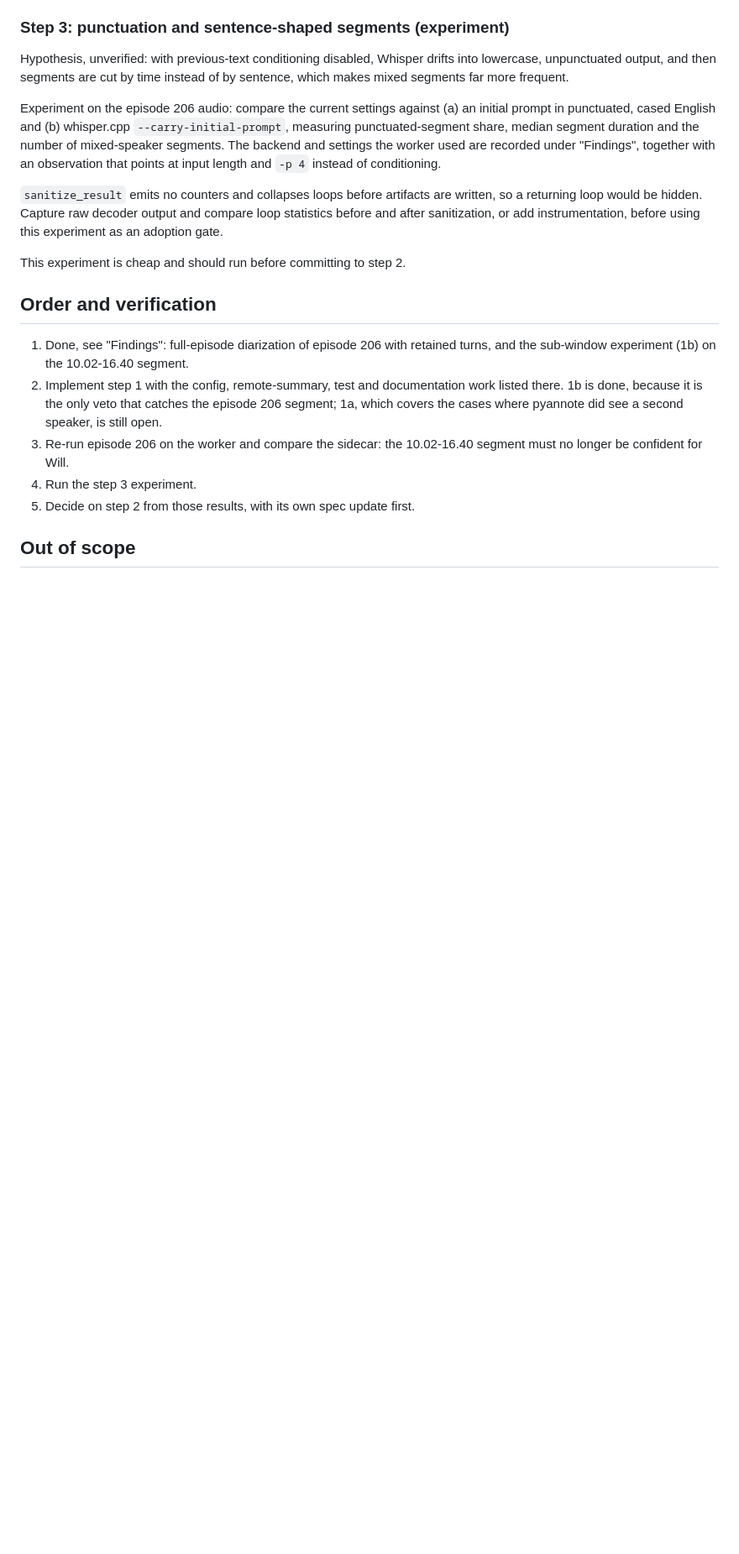
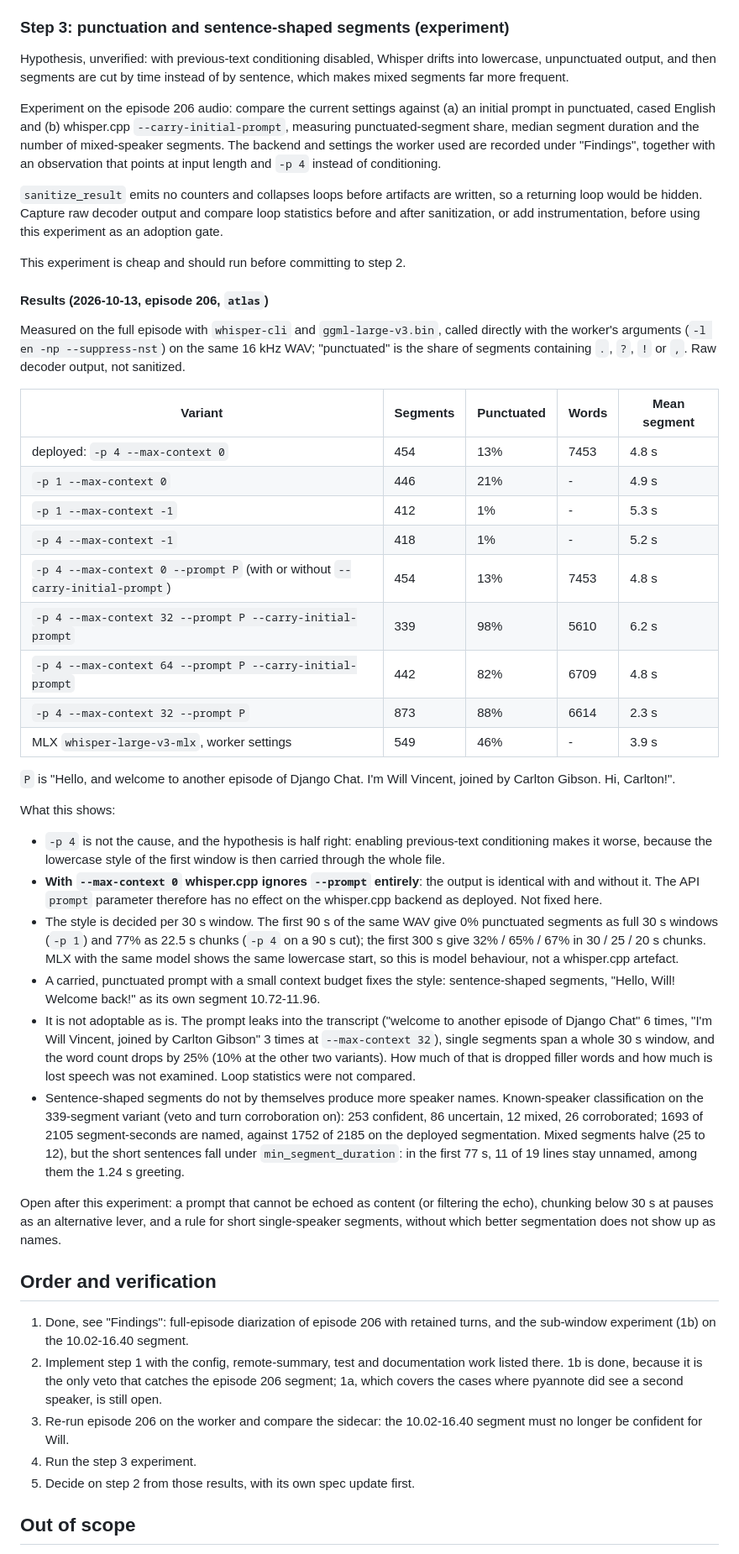
Before and after one commit to ephes/voxhelm, a Markdown page: specs/2026-10-12_mixed_speaker_segments.md, the part around the change. Shown at 84% size. GitHub-like rendering; blank space fills up the shorter version.

Commit message:
Record the whisper.cpp segmentation experiment on episode 206

```diff
--- a/specs/2026-10-12_mixed_speaker_segments.md
+++ b/specs/2026-10-12_mixed_speaker_segments.md
@@ -408,6 +408,63 @@ instrumentation, before using this experiment as an adoption gate.
 
 This experiment is cheap and should run before committing to step 2.
 
+#### Results (2026-10-13, episode 206, `atlas`)
+
+Measured on the full episode with `whisper-cli` and `ggml-large-v3.bin`, called
+directly with the worker's arguments (`-l en -np --suppress-nst`) on the same
+16 kHz WAV; "punctuated" is the share of segments containing `.`, `?`, `!` or
+`,`. Raw decoder output, not sanitized.
+
+| Variant | Segments | Punctuated | Words | Mean segment |
+| --- | --- | --- | --- | --- |
+| deployed: `-p 4 --max-context 0` | 454 | 13% | 7453 | 4.8 s |
+| `-p 1 --max-context 0` | 446 | 21% | - | 4.9 s |
+| `-p 1 --max-context -1` | 412 | 1% | - | 5.3 s |
+| `-p 4 --max-context -1` | 418 | 1% | - | 5.2 s |
+| `-p 4 --max-context 0 --prompt P` (with or without `--carry-initial-prompt`) | 454 | 13% | 7453 | 4.8 s |
+| `-p 4 --max-context 32 --prompt P --carry-initial-prompt` | 339 | 98% | 5610 | 6.2 s |
+| `-p 4 --max-context 64 --prompt P --carry-initial-prompt` | 442 | 82% | 6709 | 4.8 s |
+| `-p 4 --max-context 32 --prompt P` | 873 | 88% | 6614 | 2.3 s |
+| MLX `whisper-large-v3-mlx`, worker settings | 549 | 46% | - | 3.9 s |
+
+`P` is "Hello, and welcome to another episode of Django Chat. I'm Will Vincent,
+joined by Carlton Gibson. Hi, Carlton!".
+
+What this shows:
+
+- `-p 4` is not the cause, and the hypothesis is half right: enabling
+  previous-text conditioning makes it worse, because the lowercase style of the
+  first window is then carried through the whole file.
+- **With `--max-context 0` whisper.cpp ignores `--prompt` entirely**: the output
+  is identical with and without it. The API `prompt` parameter therefore has no
+  effect on the whisper.cpp backend as deployed. Not fixed here.
+- The style is decided per 30 s window. The first 90 s of the same WAV give 0%
+  punctuated segments as full 30 s windows (`-p 1`) and 77% as 22.5 s chunks
+  (`-p 4` on a 90 s cut); the first 300 s give 32% / 65% / 67% in 30 / 25 / 20 s
+  chunks. MLX with the same model shows the same lowercase start, so this is
+  model behaviour, not a whisper.cpp artefact.
+- A carried, punctuated prompt with a small context budget fixes the style:
+  sentence-shaped segments, "Hello, Will! Welcome back!" as its own segment
+  10.72-11.96.
+- It is not adoptable as is. The prompt leaks into the transcript ("welcome to
+  another episode of Django Chat" 6 times, "I'm Will Vincent, joined by Carlton
+  Gibson" 3 times at `--max-context 32`), single segments span a whole 30 s
+  window, and the word count drops by 25% (10% at the other two variants).
+  How much of that is dropped filler words and how much is lost speech was not
+  examined. Loop statistics were not compared.
+- Sentence-shaped segments do not by themselves produce more speaker names.
+  Known-speaker classification on the 339-segment variant (veto and turn
+  corroboration on): 253 confident, 86 uncertain, 12 mixed, 26 corroborated;
+  1693 of 2105 segment-seconds are named, against 1752 of 2185 on the deployed
+  segmentation. Mixed segments halve (25 to 12), but the short sentences fall
+  under `min_segment_duration`: in the first 77 s, 11 of 19 lines stay unnamed,
+  among them the 1.24 s greeting.
+
+Open after this experiment: a prompt that cannot be echoed as content (or
+filtering the echo), chunking below 30 s at pauses as an alternative lever, and
+a rule for short single-speaker segments, without which better segmentation
+does not show up as names.
+
 ## Order and verification
 
 1. Done, see "Findings": full-episode diarization of episode 206 with
```
